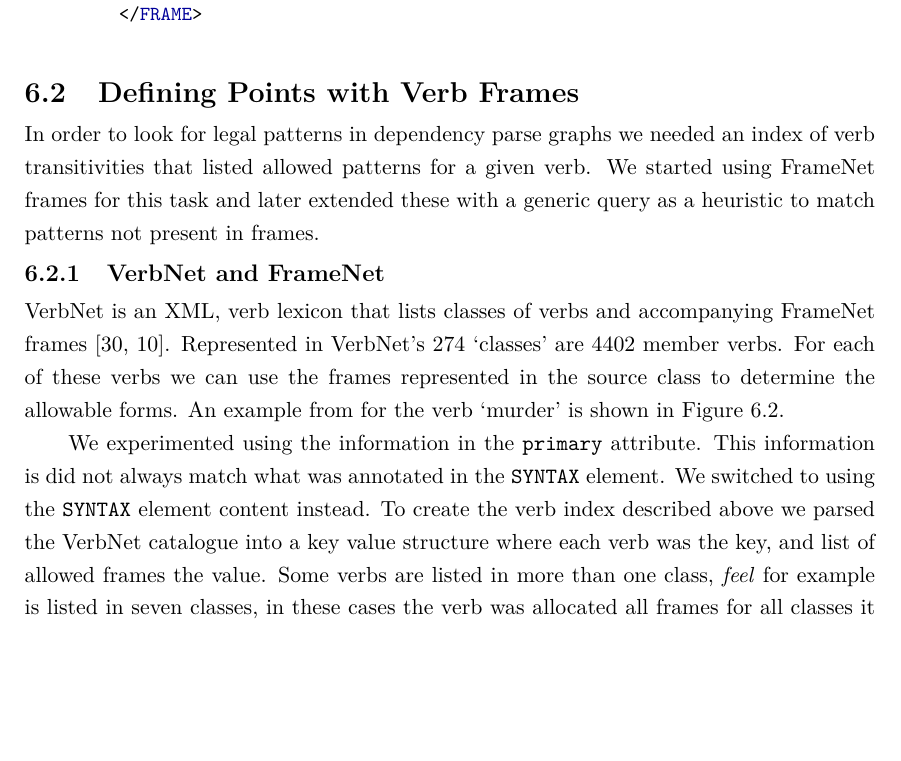
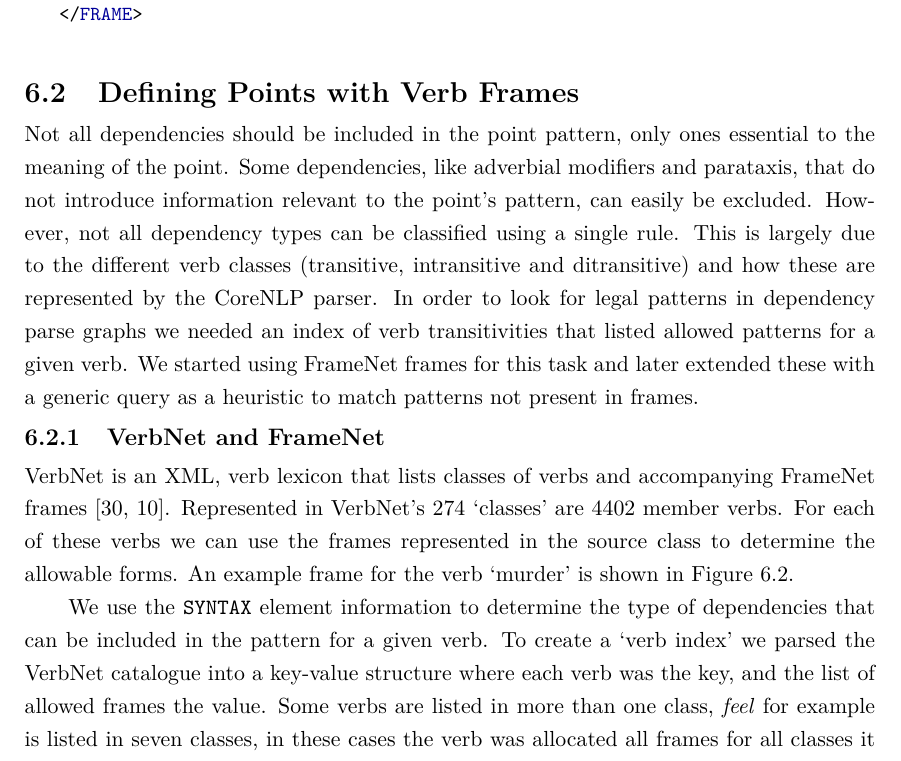
Before and after one commit to charlieegan3/standpoint, a LaTeX thesis (docs/report/abdnthesis.tex, which reads docs/report/point-extraction.tex): part of page 21 of 50, cut so that both start at the same text, the shorter picture padded with empty space. Compiled offline with pdfLaTeX.

Commit message:
Revise verbnet intro inline with PE intro

```diff
--- a/docs/report/abdnthesis.tex
+++ b/docs/report/abdnthesis.tex
@@ -48,6 +48,7 @@
   basicstyle=\ttfamily\small,
   columns=fullflexible,
   showstringspaces=false,
+  xleftmargin=-30pt,
 }
 \lstdefinelanguage{XML} {
   morestring=[b]",
--- a/docs/report/point-extraction.tex
+++ b/docs/report/point-extraction.tex
@@ -106,10 +106,10 @@
     Here the parse information helps isolate the two points: \texttt{baby.nsubj have.verb right.dobj} and \texttt{baby.nsubj have.verb right.dobj}. A parataxis relationship connects the two.
 
   \section{Defining Points with Verb Frames}
-    In order to look for legal patterns in dependency parse graphs we needed an index of verb transitivities that listed allowed patterns for a given verb. We started using FrameNet frames for this task and later extended these with a generic query as a heuristic to match patterns not present in frames.
+  Not all dependencies should be included in the point pattern, only ones essential to the meaning of the point. Some dependencies, like adverbial modifiers and parataxis, that do not introduce information relevant to the point's pattern, can easily be excluded. However, not all dependency types can be classified using a single rule. This is largely due to the different verb classes (transitive, intransitive and ditransitive) and how these are represented by the CoreNLP parser. In order to look for legal patterns in dependency parse graphs we needed an index of verb transitivities that listed allowed patterns for a given verb. We started using FrameNet frames for this task and later extended these with a generic query as a heuristic to match patterns not present in frames.
 
     \tocless\subsection{VerbNet and FrameNet}
-    VerbNet is an XML, verb lexicon that lists classes of verbs and accompanying FrameNet frames \cite{schuler2005verbnet,fillmore2002framenet}. Represented in VerbNet's 274 `classes' are 4402 member verbs. For each of these verbs we can use the frames represented in the source class to determine the allowable forms. An example from for the verb `murder' is shown in Figure \ref{fig:murder-frame}.
+      VerbNet is an XML, verb lexicon that lists classes of verbs and accompanying FrameNet frames \cite{schuler2005verbnet,fillmore2002framenet}. Represented in VerbNet's 274 `classes' are 4402 member verbs. For each of these verbs we can use the frames represented in the source class to determine the allowable forms. An example frame for the verb `murder' is shown in Figure \ref{fig:murder-frame}.
 
       \begin{figure}
         \centering
@@ -131,7 +131,7 @@
         \label{fig:murder-frame}
       \end{figure}
 
-      We experimented using the information in the \texttt{primary} attribute. This information is did not always match what was annotated in the \texttt{SYNTAX} element. We switched to using the \texttt{SYNTAX} element content instead. To create the verb index described above we parsed the VerbNet catalogue into a key value structure where each verb was the key, and list of allowed frames the value. Some verbs are listed in more than one class, \textit{feel} for example is listed in seven classes, in these cases the verb was allocated all frames for all classes it was a member of.
+      We use the \texttt{SYNTAX} element information to determine the type of dependencies that can be included in the pattern for a given verb. To create a `verb index' we parsed the VerbNet catalogue into a key-value structure where each verb was the key, and the list of allowed frames the value. Some verbs are listed in more than one class, \textit{feel} for example is listed in seven classes, in these cases the verb was allocated all frames for all classes it was a member of.
 
       Using this index, points can be extracted by querying the verb's dependency parse with each of it's frames.
 
```
